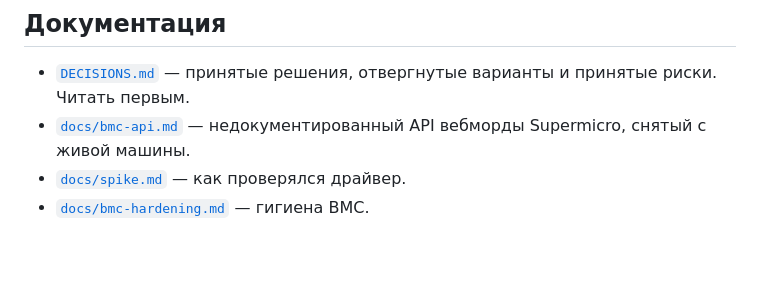
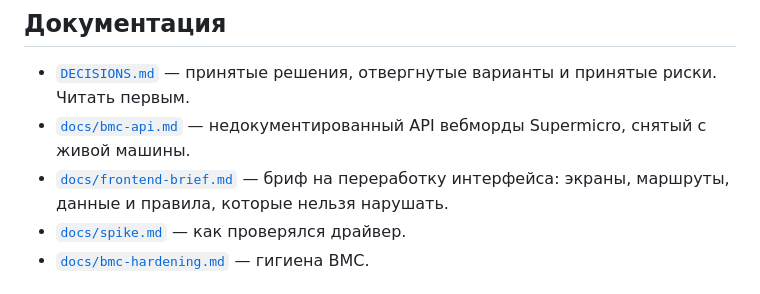
Before and after one commit to Ttolyanich/ipmi-web, a Markdown page: README.md, the part around the change. Rendered like a GitHub page; blank space fills up the shorter version.

```diff
--- a/README.md
+++ b/README.md
@@ -86,6 +86,8 @@ docker compose pull && docker compose up -d
   принятые риски. Читать первым.
 - [`docs/bmc-api.md`](docs/bmc-api.md) — недокументированный API вебморды
   Supermicro, снятый с живой машины.
+- [`docs/frontend-brief.md`](docs/frontend-brief.md) — бриф на переработку
+  интерфейса: экраны, маршруты, данные и правила, которые нельзя нарушать.
 - [`docs/spike.md`](docs/spike.md) — как проверялся драйвер.
 - [`docs/bmc-hardening.md`](docs/bmc-hardening.md) — гигиена BMC.
 
```
Also changed, not shown: docs/frontend-brief.md (added, +179 -0 lines).
